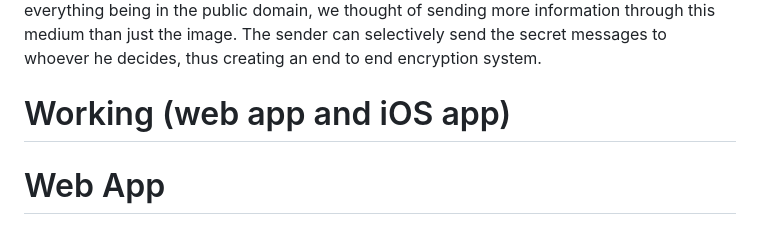
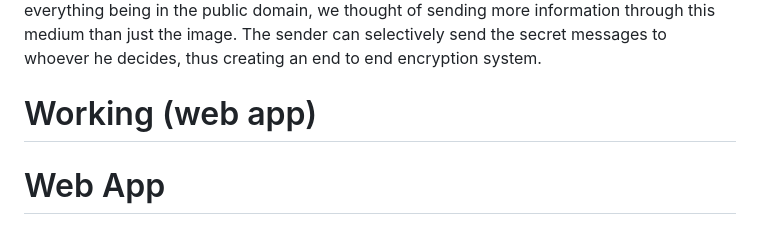
Before and after one commit to ChananphimonC/Security-image, a Markdown page: README.md, the part around the change. GitHub-like rendering.

```diff
--- a/README.md
+++ b/README.md
@@ -4,7 +4,7 @@
 
 The idea is to send secret messages through images using our web and iOS apps. It is commonly known that images are the most shared resources in today’s world. More than 200 million people over the world use Instagram stories daily and Snapchat sees more than a million snaps created daily. With such a dominating effect of pictures in our lifestyles and everything being in the public domain, we thought of sending more information through this medium than just the image. The sender can selectively send the secret messages to whoever he decides, thus creating an end to end encryption system.
 
-# Working (web app and iOS app)
+# Working (web app)
 
 # Web App
 
```
